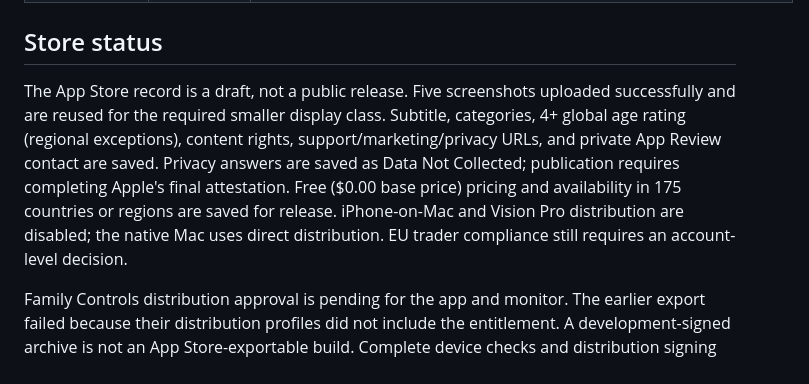
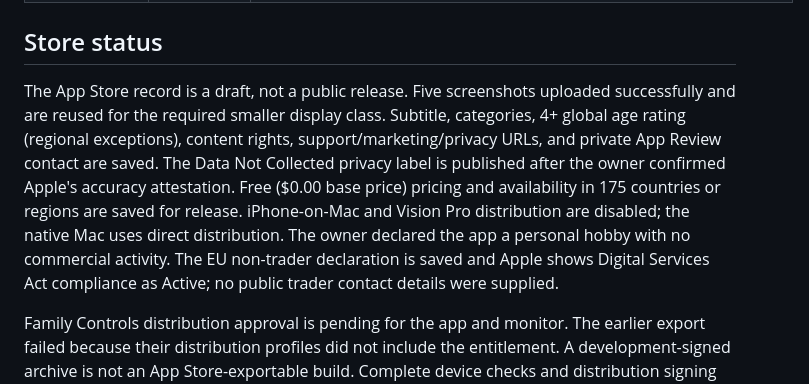
Before and after one commit to FarzamHejaziK/Just30, a Markdown page: release/QA.md, the part around the change. Rendered like a GitHub page.

```diff
--- a/release/QA.md
+++ b/release/QA.md
@@ -23,7 +23,7 @@ Checked October 15, 2026. iPhone build 8; Mac build 7. This report records obser
 
 ## Store status
 
-The App Store record is a draft, not a public release. Five screenshots uploaded successfully and are reused for the required smaller display class. Subtitle, categories, 4+ global age rating (regional exceptions), content rights, support/marketing/privacy URLs, and private App Review contact are saved. Privacy answers are saved as Data Not Collected; publication requires completing Apple's final attestation. Free ($0.00 base price) pricing and availability in 175 countries or regions are saved for release. iPhone-on-Mac and Vision Pro distribution are disabled; the native Mac uses direct distribution. EU trader compliance still requires an account-level decision.
+The App Store record is a draft, not a public release. Five screenshots uploaded successfully and are reused for the required smaller display class. Subtitle, categories, 4+ global age rating (regional exceptions), content rights, support/marketing/privacy URLs, and private App Review contact are saved. The Data Not Collected privacy label is published after the owner confirmed Apple's accuracy attestation. Free ($0.00 base price) pricing and availability in 175 countries or regions are saved for release. iPhone-on-Mac and Vision Pro distribution are disabled; the native Mac uses direct distribution. The owner declared the app a personal hobby with no commercial activity. The EU non-trader declaration is saved and Apple shows Digital Services Act compliance as Active; no public trader contact details were supplied.
 
 Family Controls distribution approval is pending for the app and monitor. The earlier export failed because their distribution profiles did not include the entitlement. A development-signed archive is not an App Store-exportable build. Complete device checks and distribution signing before uploading or submitting.
 
```
Also changed, not shown: release/README.md (+1 -1 lines).
